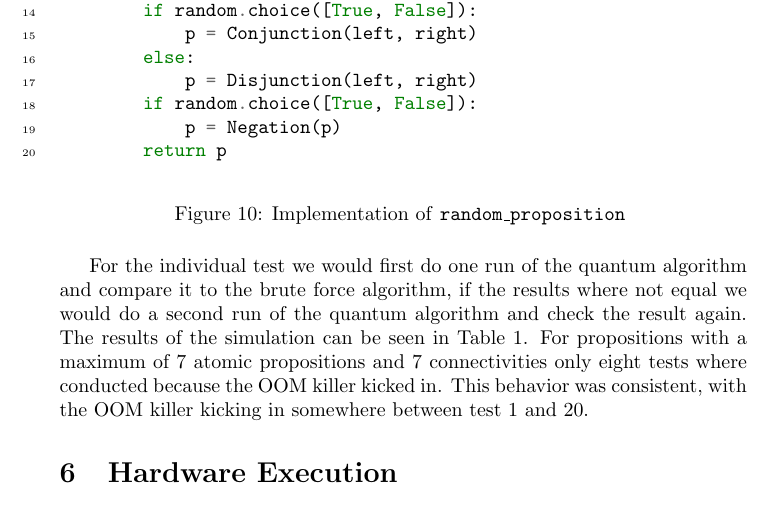
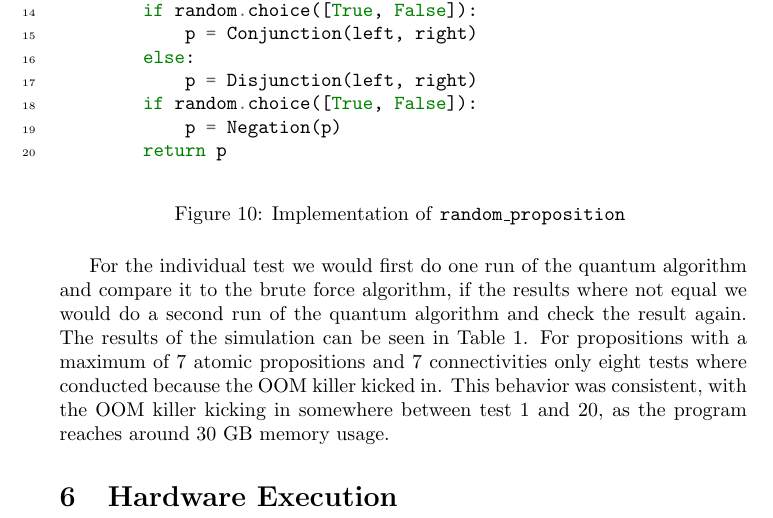
Before and after one commit to CasperStaahl/QIC-Mini-Project, a LaTeX document (report/main.tex, which reads report/simulations.tex): part of page 10 of 12, cut so that both start at the same text. Compiled offline with pdfLaTeX.

Commit message:
Minor clarification

```diff
--- a/report/simulations.tex
+++ b/report/simulations.tex
@@ -38,7 +38,7 @@ def random_proposition(max_num_atoms: int, num_connectivities: int) -> Propositi
 For the individual test we would first do one run of the quantum algorithm and compare it to the brute force algorithm, if the results where not equal we would do a second run of the quantum algorithm and check the result again.
 The results of the simulation can be seen in \autoref{table:sim-results}.
 For propositions with a maximum of 7 atomic propositions and 7 connectivities only eight tests where conducted because the OOM killer kicked in.
-This behavior was consistent, with the OOM killer kicking in somewhere between test 1 and 20.
+This behavior was consistent, with the OOM killer kicking in somewhere between test 1 and 20, as the program reaches around 30 GB memory usage.
 
 \begin{table}[h!]
 \centering
```
